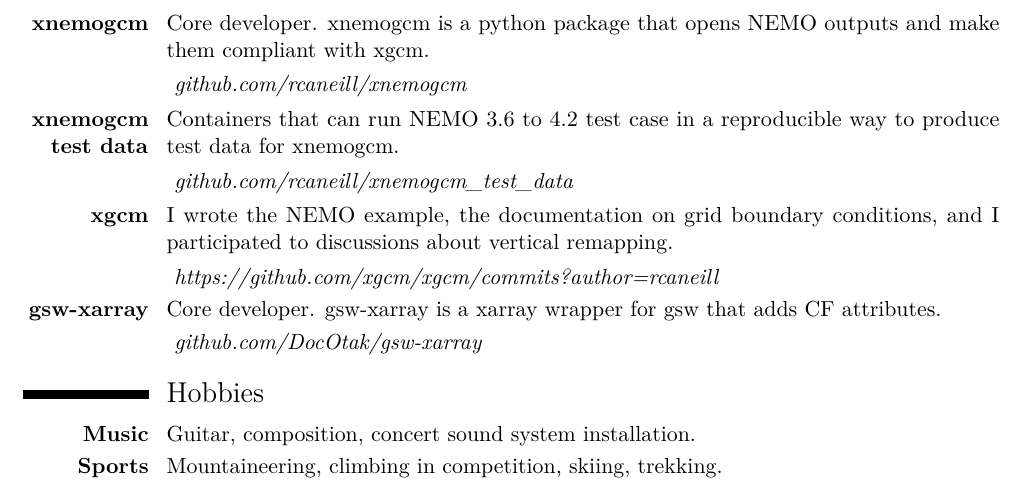
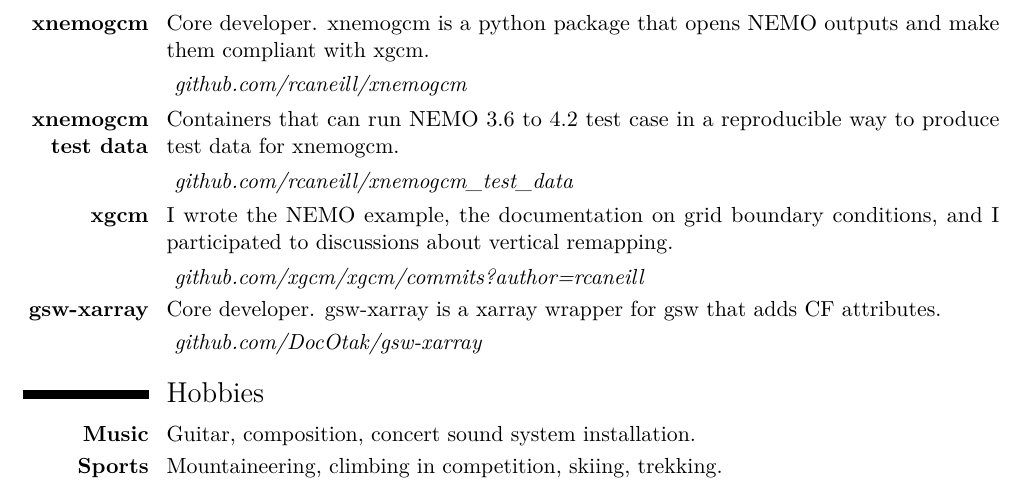
Before and after one commit to rcaneill/cv, a LaTeX CV (cv.tex): part of page 2 of 2, cut so that both start at the same text. Compiled offline with pdfLaTeX.

Commit message:
correct url

```diff
--- a/cv.tex
+++ b/cv.tex
@@ -185,7 +185,7 @@
   I wrote the NEMO example, the documentation on grid boundary conditions, and I participated to discussions about vertical remapping.}
 \cvline{}{\textit{
   \href{https://github.com/xgcm/xgcm/commits?author=rcaneill}
-       {https://github.com/xgcm/xgcm/commits?author=rcaneill}
+       {github.com/xgcm/xgcm/commits?author=rcaneill}
 }}
 
 \cvline{\textbf{gsw-xarray}}{
```
